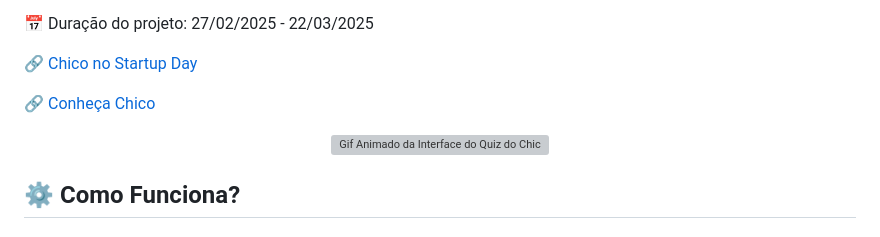
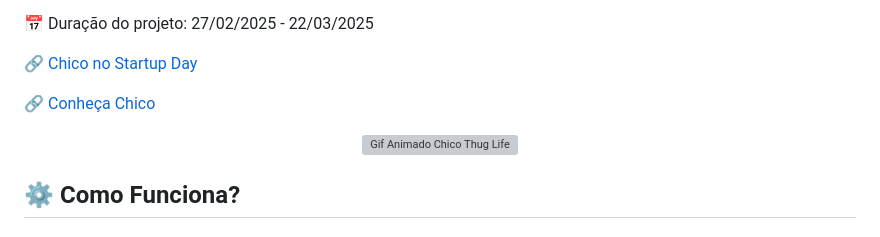
Before and after one commit to MatHenriqueAssis/Chico-Quiz-Flask-App, a Markdown page: readme.md, the part around the change. GitHub-like rendering; grey boxes are pictures that could not be loaded.

Commit message:
Gif Thug Life

```diff
--- a/readme.md
+++ b/readme.md
@@ -20,7 +20,7 @@
 <p>🔗<a href="#"> Chico no Startup Day</a></p>
 <p>🔗<a href="http://i9i.app/chico"> Conheça Chico</a></p>
 <p align="center">
-    <img src="https://s4.ezgif.com/tmp/ezgif-4264e9a3e3ab3b.gif" alt="Gif Animado da Interface do Quiz do Chico">
+    <img src="https://s4.ezgif.com/tmp/ezgif-424bdb2018626b.gif" alt="Gif Animado Chico Thug Life">
 
 
 ## ⚙️ Como Funciona?
```
